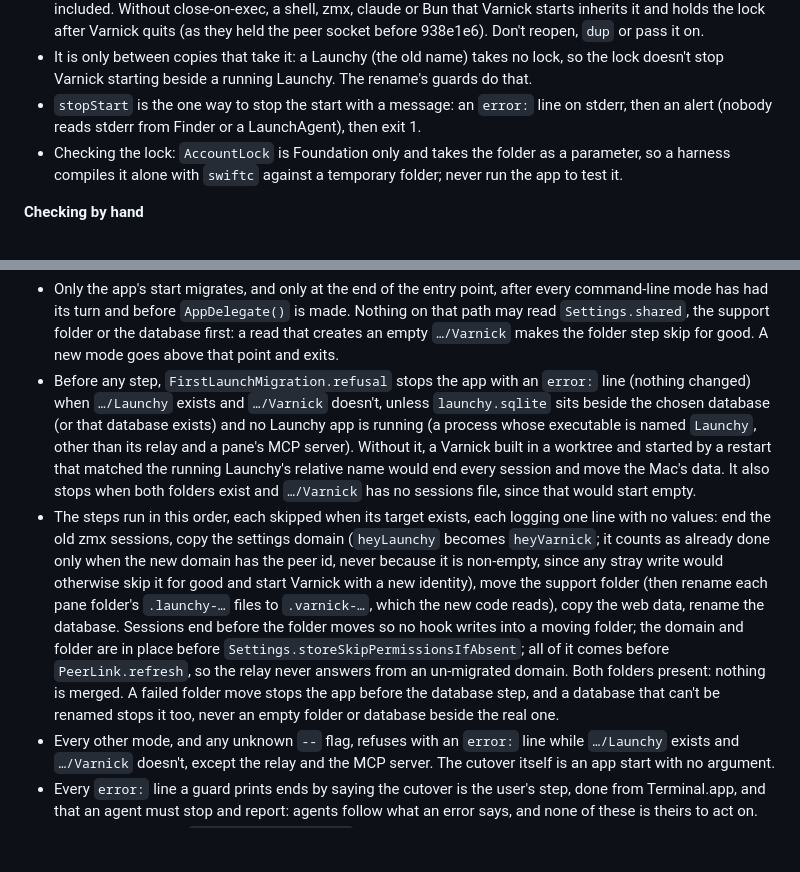
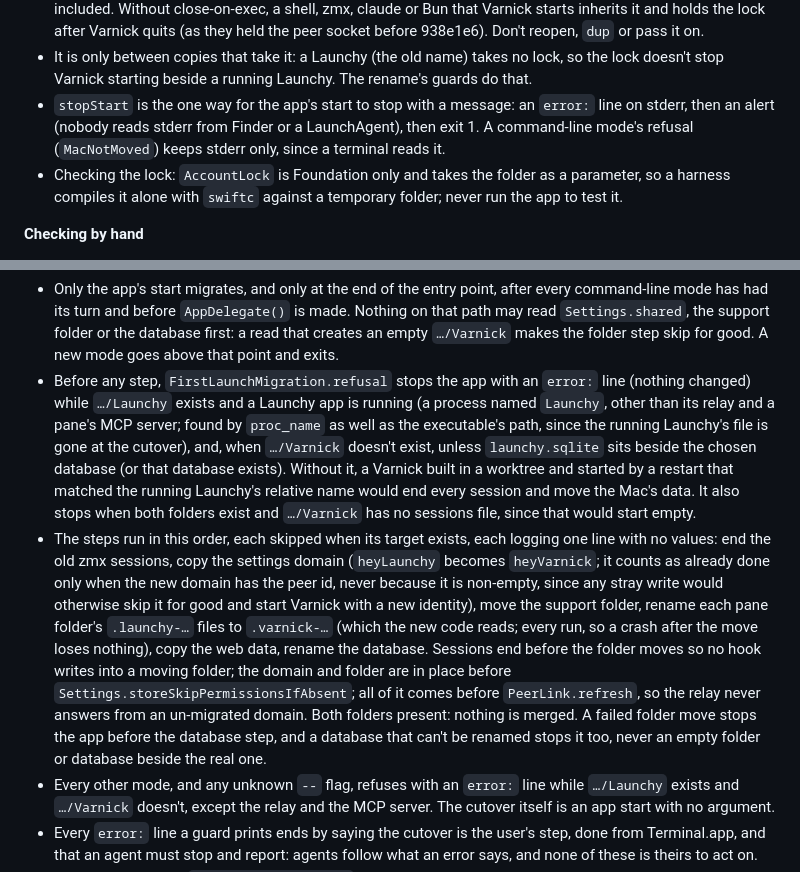
Before and after one commit to Zabaca/varnick, a Markdown page: docs/agents/where-it-breaks.md, 2 parts joined by grey strips. GitHub-like rendering; blank space fills up the shorter version.

Commit message:
The rename's docs: make stop does not stop a Launchy started by make run, both folders with no sessions file stops the start, stopStart is for the app's start
Co-Authored-By: Claude Sonnet 5.5 <noreply@anthropic.com>

```diff
--- a/docs/agents/where-it-breaks.md
+++ b/docs/agents/where-it-breaks.md
@@ -220,7 +220,7 @@ Failure modes that come from how Varnick is built: what a change can break even
 - The lock is taken on the app's start right after `AppStartMigration.run`, before `AppDelegate()`. The migration makes the support folder by moving Launchy's, so a lock taken earlier creates `…/Varnick` first and makes that step skip. Once the rename's Cleanup removes the migration, the lock becomes the first step. The relay, the MCP server and the command-line modes exit before that point and must never take it or wait on it: they run beside the app.
 - The descriptor is opened `O_CLOEXEC` and never closed, so the kernel releases the lock at any exit, a crash included. Without close-on-exec, a shell, zmx, claude or Bun that Varnick starts inherits it and holds the lock after Varnick quits (as they held the peer socket before 938e1e6). Don't reopen, `dup` or pass it on.
 - It is only between copies that take it: a Launchy (the old name) takes no lock, so the lock doesn't stop Varnick starting beside a running Launchy. The rename's guards do that.
-- `stopStart` is the one way to stop the start with a message: an `error:` line on stderr, then an alert (nobody reads stderr from Finder or a LaunchAgent), then exit 1.
+- `stopStart` is the one way for the app's start to stop with a message: an `error:` line on stderr, then an alert (nobody reads stderr from Finder or a LaunchAgent), then exit 1. A command-line mode's refusal (`MacNotMoved`) keeps stderr only, since a terminal reads it.
 - Checking the lock: `AccountLock` is Foundation only and takes the folder as a parameter, so a harness compiles it alone with `swiftc` against a temporary folder; never run the app to test it.
 
 **Checking by hand**
@@ -232,8 +232,8 @@ Failure modes that come from how Varnick is built: what a change can break even
 
 **The rename (short-lived; removed by the option's Cleanup)** (`FirstLaunchMigration.swift`, `AppStartMigration.swift`, `MacNotMoved.swift`, the entry point, the `Makefile`, `scripts/restart.sh`, the installer's two halves; `name-taken-by-another-launcher`, option 01, whose phase 6 removes all of it)
 - Only the app's start migrates, and only at the end of the entry point, after every command-line mode has had its turn and before `AppDelegate()` is made. Nothing on that path may read `Settings.shared`, the support folder or the database first: a read that creates an empty `…/Varnick` makes the folder step skip for good. A new mode goes above that point and exits.
-- Before any step, `FirstLaunchMigration.refusal` stops the app with an `error:` line (nothing changed) when `…/Launchy` exists and `…/Varnick` doesn't, unless `launchy.sqlite` sits beside the chosen database (or that database exists) and no Launchy app is running (a process whose executable is named `Launchy`, other than its relay and a pane's MCP server). Without it, a Varnick built in a worktree and started by a restart that matched the running Launchy's relative name would end every session and move the Mac's data. It also stops when both folders exist and `…/Varnick` has no sessions file, since that would start empty.
-- The steps run in this order, each skipped when its target exists, each logging one line with no values: end the old zmx sessions, copy the settings domain (`heyLaunchy` becomes `heyVarnick`; it counts as already done only when the new domain has the peer id, never because it is non-empty, since any stray write would otherwise skip it for good and start Varnick with a new identity), move the support folder (then rename each pane folder's `.launchy-…` files to `.varnick-…`, which the new code reads), copy the web data, rename the database. Sessions end before the folder moves so no hook writes into a moving folder; the domain and folder are in place before `Settings.storeSkipPermissionsIfAbsent`; all of it comes before `PeerLink.refresh`, so the relay never answers from an un-migrated domain. Both folders present: nothing is merged. A failed folder move stops the app before the database step, and a database that can't be renamed stops it too, never an empty folder or database beside the real one.
+- Before any step, `FirstLaunchMigration.refusal` stops the app with an `error:` line (nothing changed) while `…/Launchy` exists and a Launchy app is running (a process named `Launchy`, other than its relay and a pane's MCP server; found by `proc_name` as well as the executable's path, since the running Launchy's file is gone at the cutover), and, when `…/Varnick` doesn't exist, unless `launchy.sqlite` sits beside the chosen database (or that database exists). Without it, a Varnick built in a worktree and started by a restart that matched the running Launchy's relative name would end every session and move the Mac's data. It also stops when both folders exist and `…/Varnick` has no sessions file, since that would start empty.
+- The steps run in this order, each skipped when its target exists, each logging one line with no values: end the old zmx sessions, copy the settings domain (`heyLaunchy` becomes `heyVarnick`; it counts as already done only when the new domain has the peer id, never because it is non-empty, since any stray write would otherwise skip it for good and start Varnick with a new identity), move the support folder, rename each pane folder's `.launchy-…` files to `.varnick-…` (which the new code reads; every run, so a crash after the move loses nothing), copy the web data, rename the database. Sessions end before the folder moves so no hook writes into a moving folder; the domain and folder are in place before `Settings.storeSkipPermissionsIfAbsent`; all of it comes before `PeerLink.refresh`, so the relay never answers from an un-migrated domain. Both folders present: nothing is merged. A failed folder move stops the app before the database step, and a database that can't be renamed stops it too, never an empty folder or database beside the real one.
 - Every other mode, and any unknown `--` flag, refuses with an `error:` line while `…/Launchy` exists and `…/Varnick` doesn't, except the relay and the MCP server. The cutover itself is an app start with no argument.
 - Every `error:` line a guard prints ends by saying the cutover is the user's step, done from Terminal.app, and that an agent must stop and report: agents follow what an error says, and none of these is theirs to act on.
 - Checking the steps: `FirstLaunchMigration` is Foundation only and takes every place and domain name as a parameter, so a throwaway harness compiles it alone with `swiftc`. A temporary home (`HOME`, `CFFIXED_USER_HOME`) doesn't move UserDefaults: use made-up domain names such as `test.varnick.<uuid>`, never `com.zabaca.varnick` or `com.zabaca.launchy`, delete them (and their plist in `~/Library/Preferences`) afterwards, and check that `defaults read com.zabaca.varnick` still says the domain doesn't exist. No command-line mode copies settings. Old-named sessions are made in a throwaway `ZMX_DIR` (see Checking by hand), never `/tmp/zmx-<uid>`.
```
Also changed, not shown: 1 other file.
